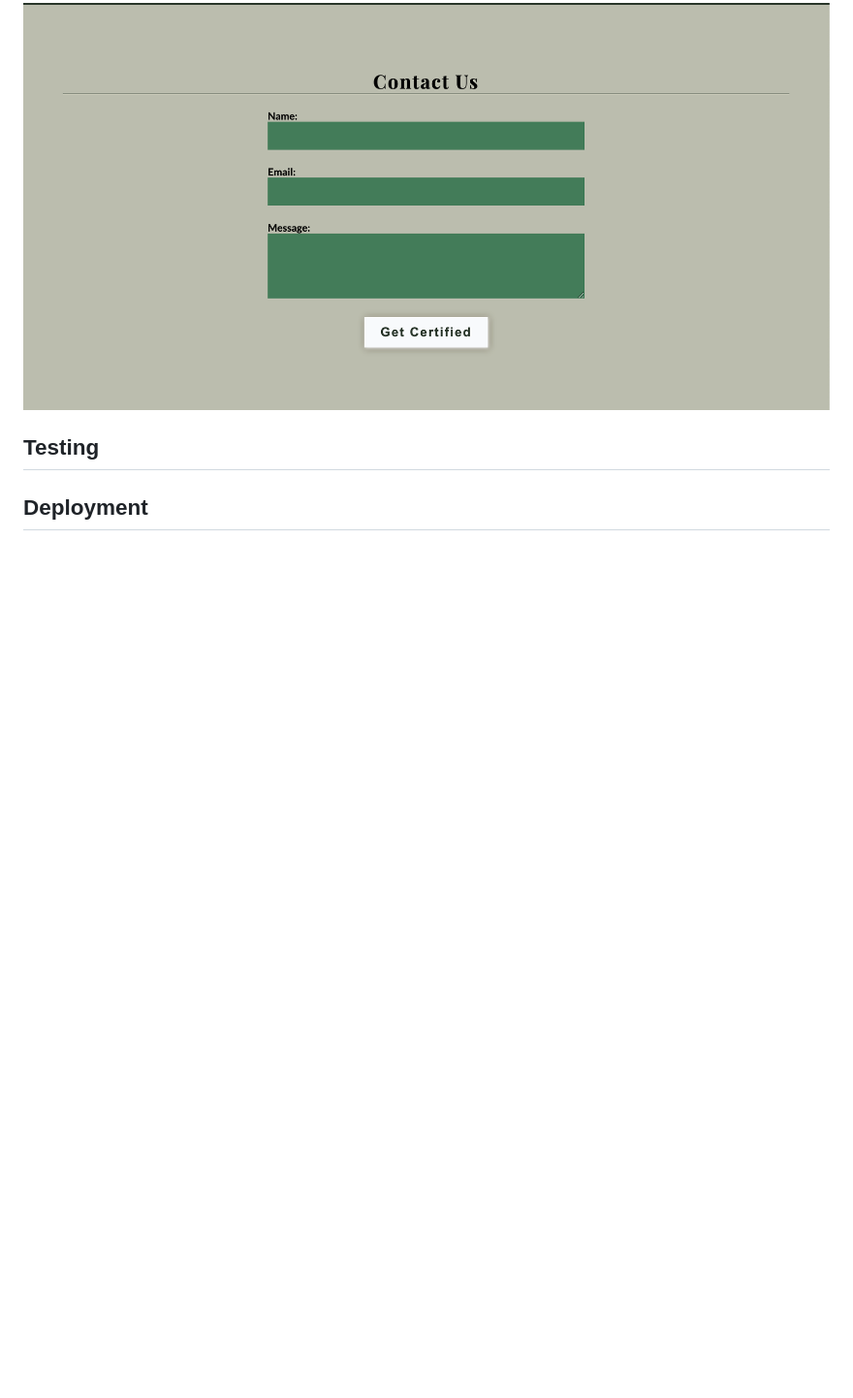
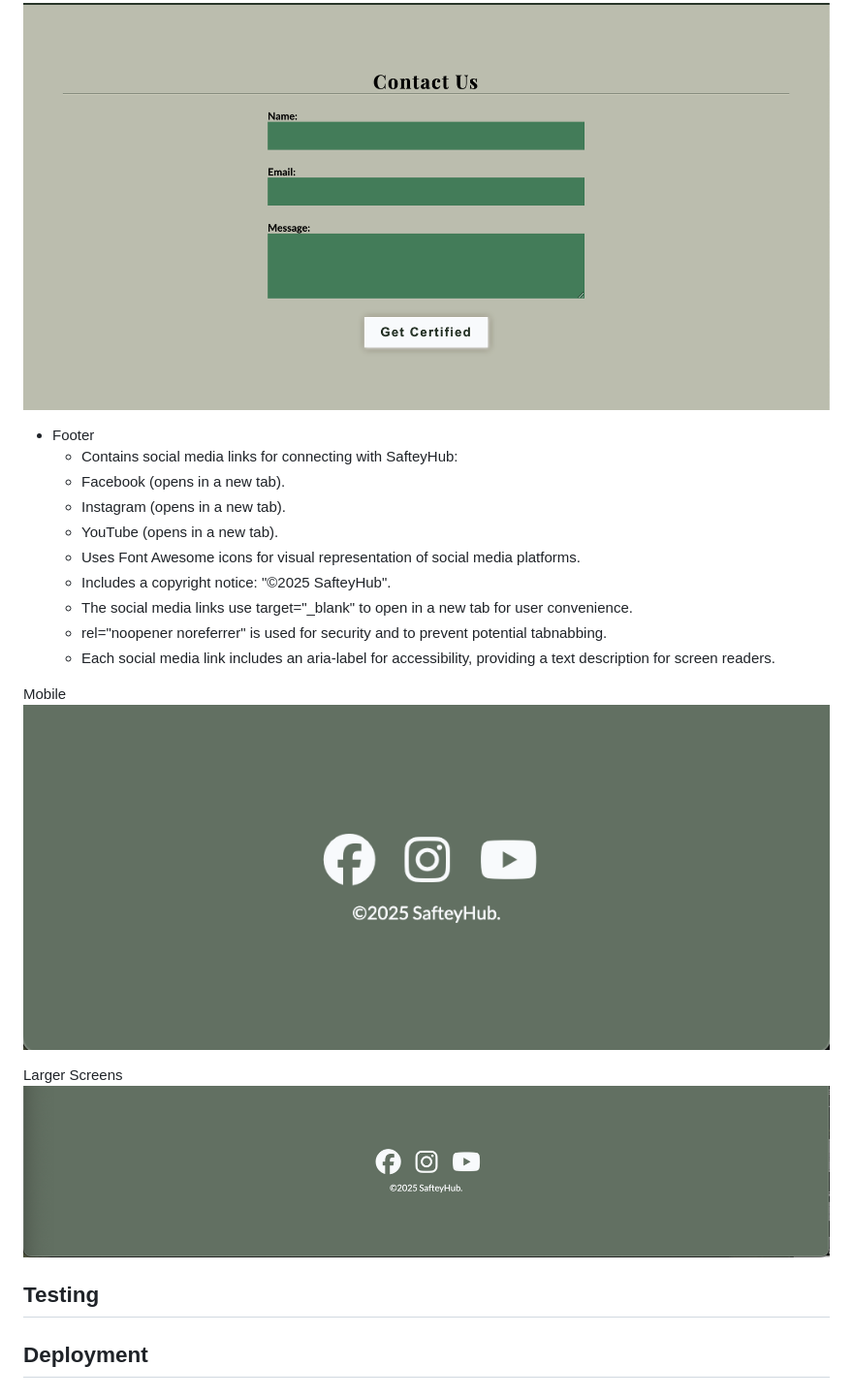
Before and after one commit to andreaslarssamils-dev/safteycertificationhub, a Markdown page: README.md, the part around the change. Shown: that part at 97% size. Rendered like a GitHub page; pictures changed too: assets/largescreen-footer.png (added), assets/mobile-footer.png (added); blank space fills up the shorter version.

Commit message:
add footer section bullet points for readme with screen shots

```diff
--- a/README.md
+++ b/README.md
@@ -69,6 +69,23 @@ Mobile
 Larger Screens
 ![Screen shot with contact section for larger screens](/assets/larger-screens-contactform.png)
 
+- Footer
+  - Contains social media links for connecting with SafteyHub:
+  - Facebook (opens in a new tab).
+  - Instagram (opens in a new tab).
+  - YouTube (opens in a new tab).
+  - Uses Font Awesome icons for visual representation of social media platforms.
+  - Includes a copyright notice: "©2025 SafteyHub".
+  - The social media links use target="\_blank" to open in a new tab for user convenience.
+  - rel="noopener noreferrer" is used for security and to prevent potential tabnabbing.
+  - Each social media link includes an aria-label for accessibility, providing a text description for screen readers.
+
+Mobile
+![Screen shot with footer section](/assets/mobile-footer.png)
+
+Larger Screens
+![Screen shot with larger screens footer section](/assets/largescreen-footer.png)
+
 ## Testing
 
 ## Deployment
```
Also changed, not shown: assets/Screenshot 2025-04-23 at 22.04.06.png (added).
